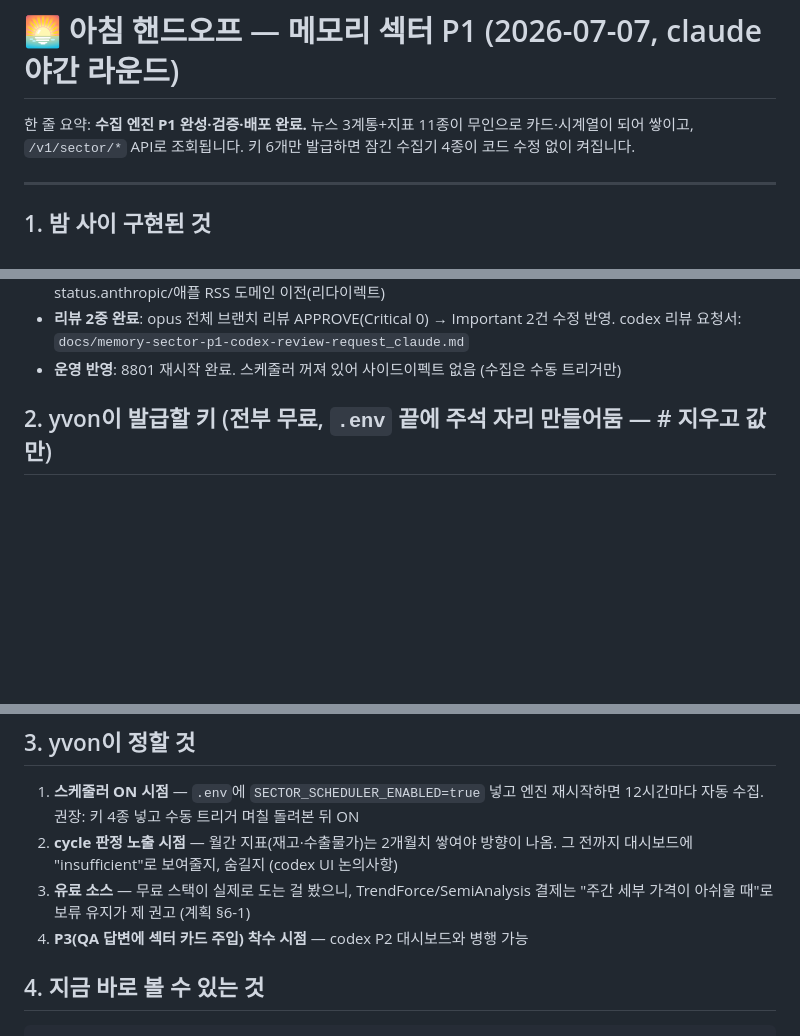
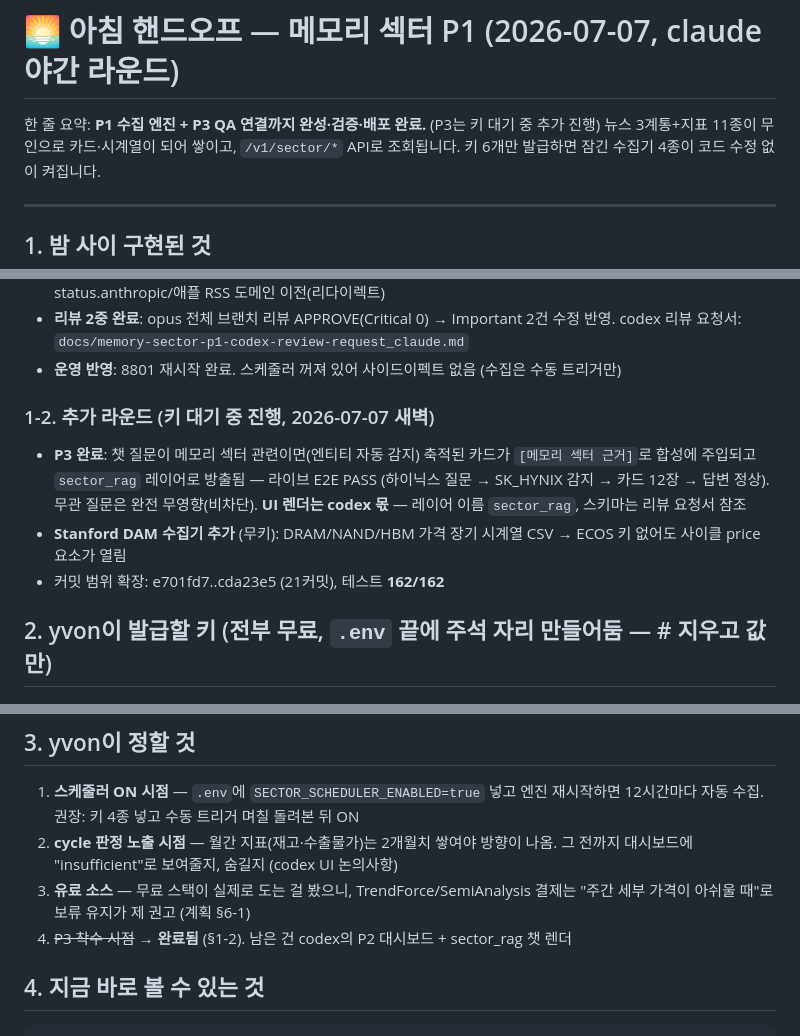
Before and after one commit to utopianami/attn-viewer, a Markdown page: docs/memory-sector-p1-morning-handoff_claude.md, 3 parts joined by grey strips. Rendered like a GitHub page; blank space fills up the shorter version.

Commit message:
docs: 핸드오프·codex 리뷰 요청서에 P3 라운드 반영
Co-Authored-By: Claude Fable 5 <noreply@anthropic.com>

```diff
--- a/docs/memory-sector-p1-morning-handoff_claude.md
+++ b/docs/memory-sector-p1-morning-handoff_claude.md
@@ -1,6 +1,6 @@
 # 🌅 아침 핸드오프 — 메모리 섹터 P1 (2026-07-07, claude 야간 라운드)
 
-한 줄 요약: **수집 엔진 P1 완성·검증·배포 완료.** 뉴스 3계통+지표 11종이 무인으로
+한 줄 요약: **P1 수집 엔진 + P3 QA 연결까지 완성·검증·배포 완료.** (P3는 키 대기 중 추가 진행) 뉴스 3계통+지표 11종이 무인으로
 카드·시계열이 되어 쌓이고, `/v1/sector/*` API로 조회됩니다. 키 6개만 발급하면 잠긴
 수집기 4종이 코드 수정 없이 켜집니다.
 
@@ -20,6 +20,16 @@
 - **리뷰 2중 완료**: opus 전체 브랜치 리뷰 APPROVE(Critical 0) → Important 2건 수정 반영.
   codex 리뷰 요청서: `docs/memory-sector-p1-codex-review-request_claude.md`
 - **운영 반영**: 8801 재시작 완료. 스케줄러 꺼져 있어 사이드이펙트 없음 (수집은 수동 트리거만)
+
+### 1-2. 추가 라운드 (키 대기 중 진행, 2026-07-07 새벽)
+
+- **P3 완료**: 챗 질문이 메모리 섹터 관련이면(엔티티 자동 감지) 축적된 카드가
+  `[메모리 섹터 근거]`로 합성에 주입되고 `sector_rag` 레이어로 방출됨 — 라이브 E2E PASS
+  (하이닉스 질문 → SK_HYNIX 감지 → 카드 12장 → 답변 정상). 무관 질문은 완전 무영향(비차단).
+  **UI 렌더는 codex 몫** — 레이어 이름 `sector_rag`, 스키마는 리뷰 요청서 참조
+- **Stanford DAM 수집기 추가** (무키): DRAM/NAND/HBM 가격 장기 시계열 CSV →
+  ECOS 키 없어도 사이클 price 요소가 열림
+- 커밋 범위 확장: e701fd7..cda23e5 (21커밋), 테스트 **162/162**
 
 ## 2. yvon이 발급할 키 (전부 무료, `.env` 끝에 주석 자리 만들어둠 — # 지우고 값만)
 
@@ -44,7 +54,7 @@
    그 전까지 대시보드에 "insufficient"로 보여줄지, 숨길지 (codex UI 논의사항)
 3. **유료 소스** — 무료 스택이 실제로 도는 걸 봤으니, TrendForce/SemiAnalysis 결제는
    "주간 세부 가격이 아쉬울 때"로 보류 유지가 제 권고 (계획 §6-1)
-4. **P3(QA 답변에 섹터 카드 주입) 착수 시점** — codex P2 대시보드와 병행 가능
+4. ~~P3 착수 시점~~ → **완료됨** (§1-2). 남은 건 codex의 P2 대시보드 + sector_rag 챗 렌더
 
 ## 4. 지금 바로 볼 수 있는 것
 
```
Also changed, not shown: docs/memory-sector-p1-codex-review-request_claude.md (+10 -1 lines).
